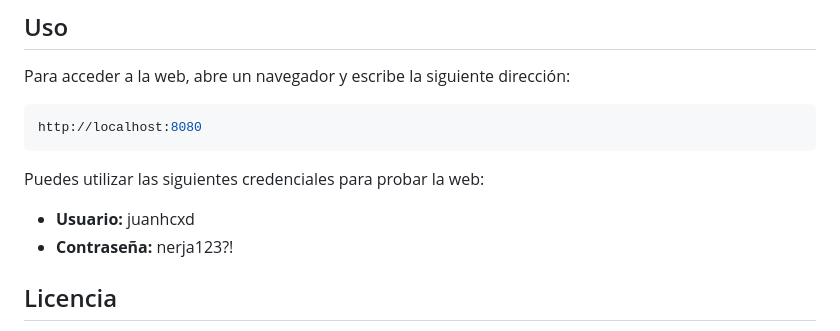
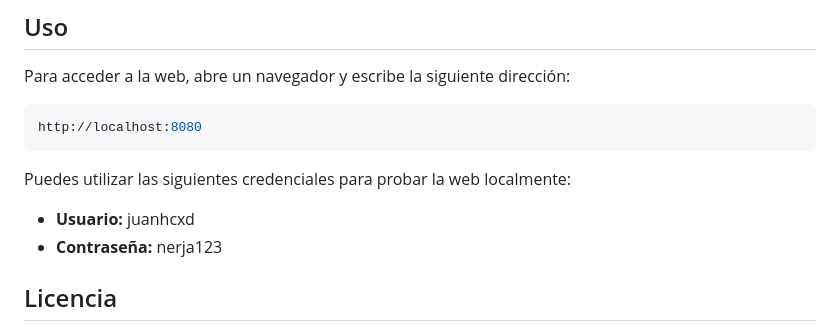
Before and after one commit to Juan-A/Proyecto-Final-Entorno-Servidor, a Markdown page: README.md, the part around the change. GitHub-like rendering.

````diff
--- a/README.md
+++ b/README.md
@@ -110,9 +110,9 @@ Para acceder a la web, abre un navegador y escribe la siguiente dirección:
 ```bash
 http://localhost:8080
 ```
-Puedes utilizar las siguientes credenciales para probar la web:
+Puedes utilizar las siguientes credenciales para probar la web localmente:
 - **Usuario:** juanhcxd
-- **Contraseña:** nerja123?!
+- **Contraseña:** nerja123
 
 ## Licencia
 
````
